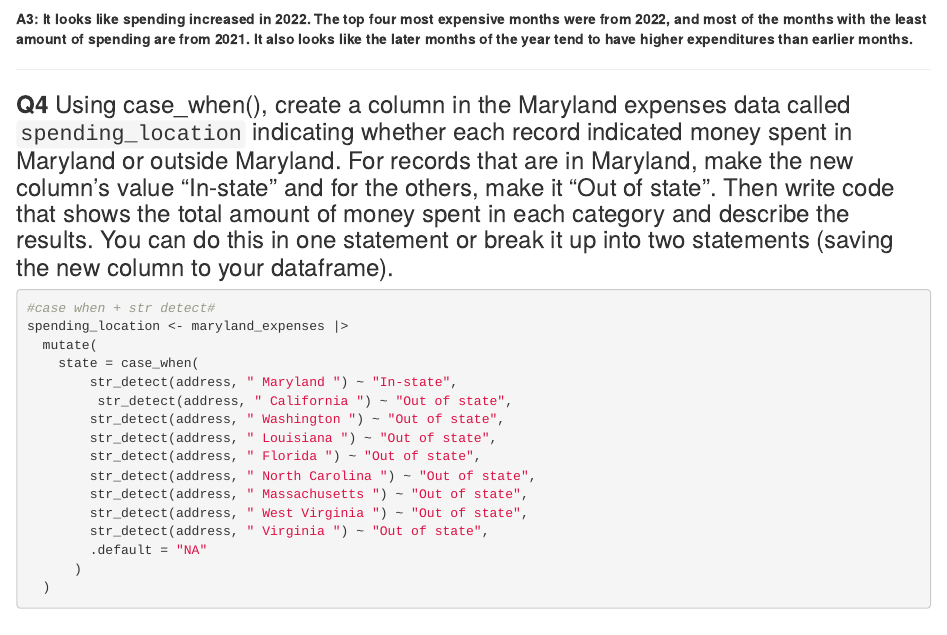
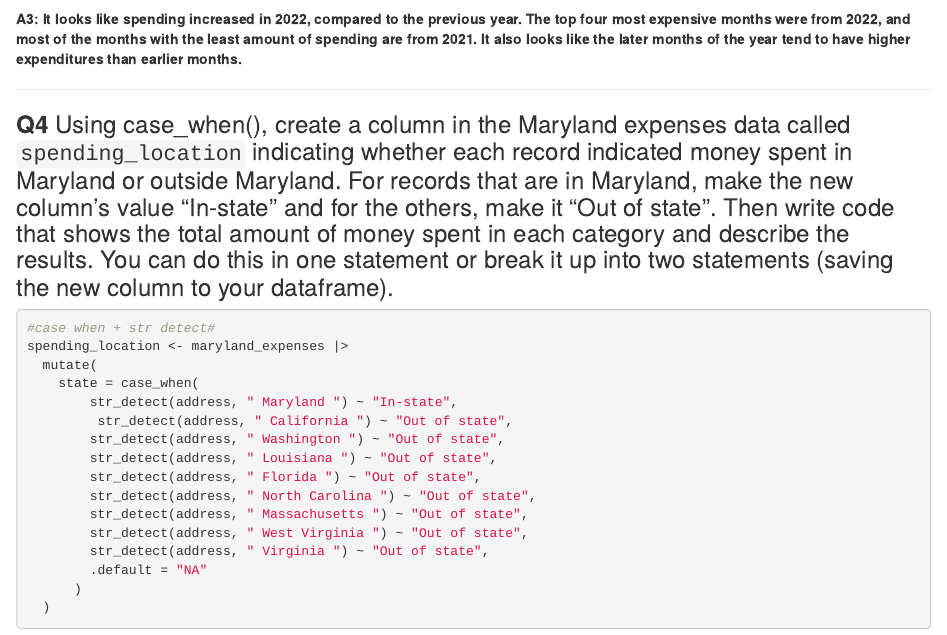
Before and after one commit to burke2001/Burke-JOUR-772-Assignments, an R Markdown document (labs/lab_02/lab_02.rmd): the page in a window 1100 px wide, from 2330 px down. Rendered offline with R 4.5, knitr and Pandoc, with nearby package versions; some code elsewhere in the file could not run offline.

Commit message:
Update lab_02.rmd

````diff
--- a/labs/lab_02/lab_02.rmd
+++ b/labs/lab_02/lab_02.rmd
@@ -94,7 +94,7 @@ maryland_expenses |>
   arrange(desc(total_amount))
 ```
 
-**A3: It looks like spending increased in 2022. The top four most expensive months were from 2022, and most of the months with the least amount of spending are from 2021. It also looks like the later months of the year tend to have higher expenditures than earlier months.**
+**A3: It looks like spending increased in 2022, compared to the previous year. The top four most expensive months were from 2022, and most of the months with the least amount of spending are from 2021. It also looks like the later months of the year tend to have higher expenditures than earlier months.**
 
 ------------------------------------------------------------------------
 
````
